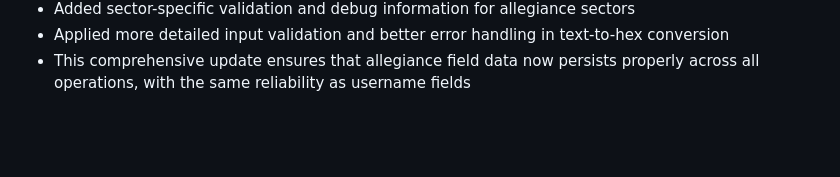
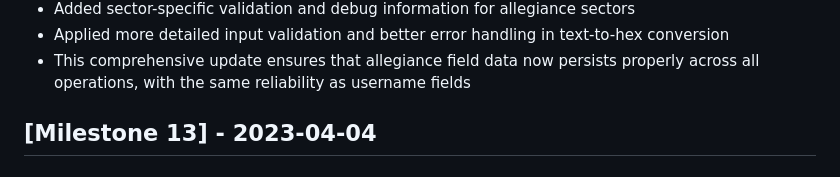
Before and after one commit to alleycatassetacquisitions/neoband-app, a Markdown page: CHANGELOG.md, the part around the change. Rendered like a GitHub page; blank space fills up the shorter version.

Commit message:
Added placeholder for milestone 13 in changelog.

```diff
--- a/CHANGELOG.md
+++ b/CHANGELOG.md
@@ -169,3 +169,5 @@ These comprehensive updates ensure the allegiance page functionality is fully al
 - Added sector-specific validation and debug information for allegiance sectors
 - Applied more detailed input validation and better error handling in text-to-hex conversion
 - This comprehensive update ensures that allegiance field data now persists properly across all operations, with the same reliability as username fields
+
+## [Milestone 13] - 2023-04-04
```
